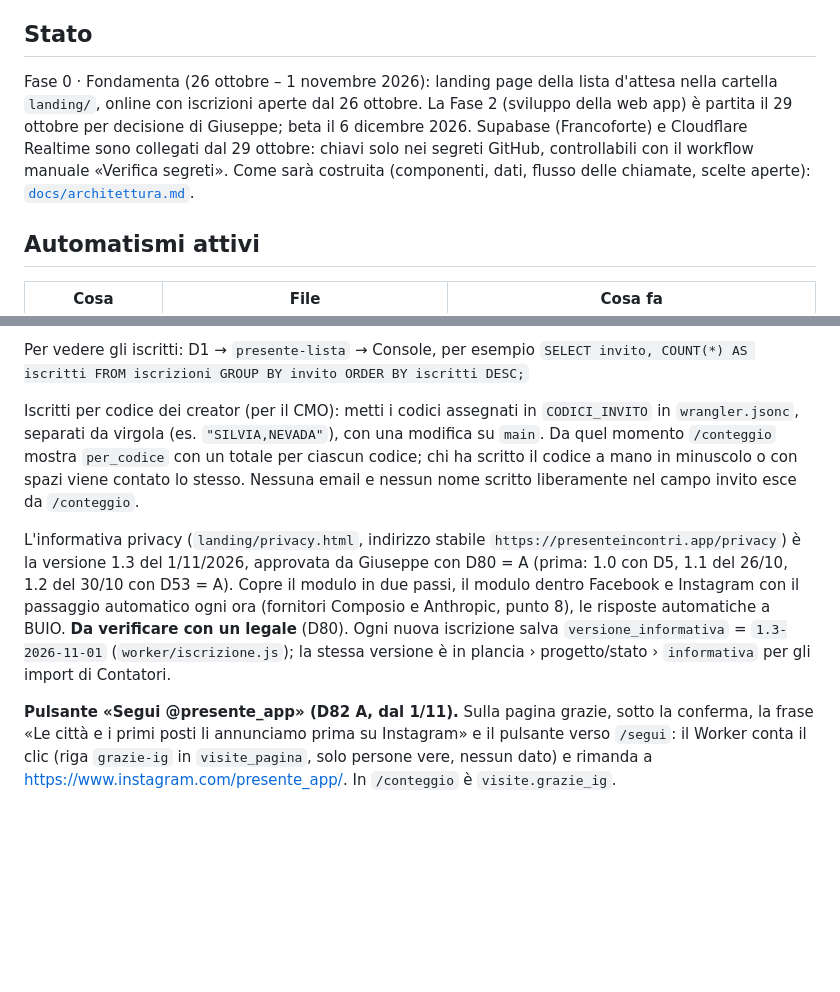
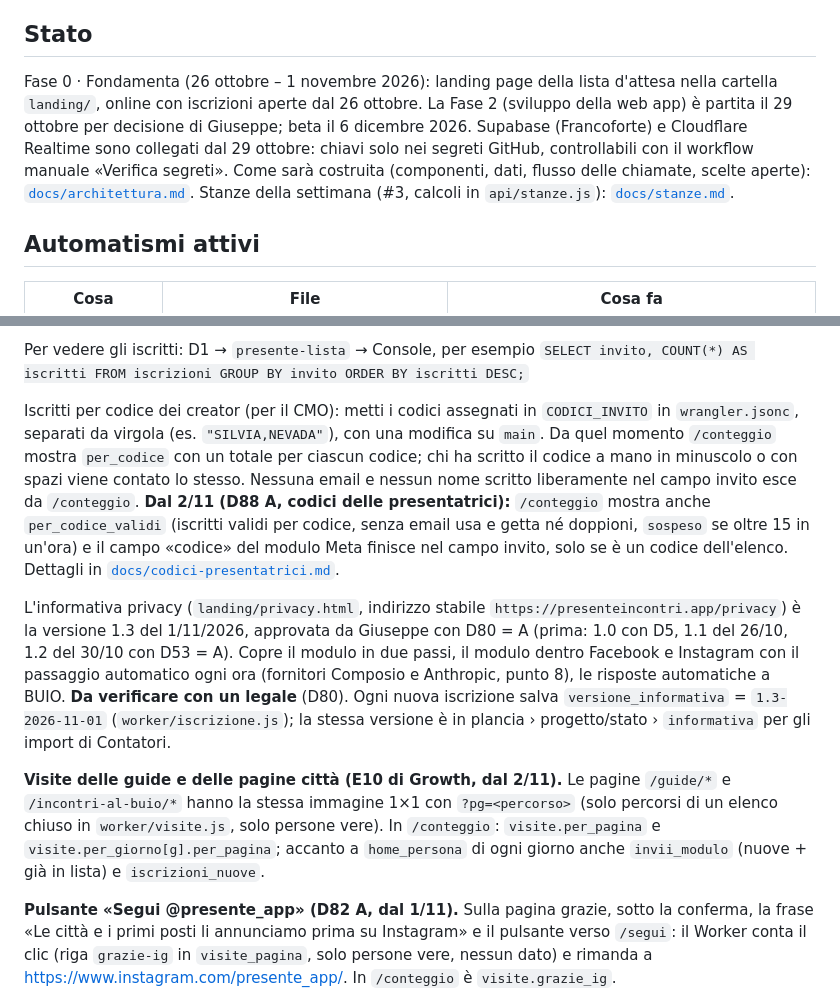
Before and after one commit to giuseppemazzacuva34-ai/Presente, a Markdown page: README.md, 2 parts joined by grey strips. Rendered like a GitHub page; blank space fills up the shorter version.

Commit message:
README: codici delle presentatrici (D88), visite delle guide (E10), stanze (#3) (#111)
Co-authored-by: Claude <noreply@anthropic.com>

```diff
--- a/README.md
+++ b/README.md
@@ -4,7 +4,7 @@ App di incontri per vedersi davvero, sul modello di «L'amore è cieco»: niente
 
 ## Stato
 
-Fase 0 · Fondamenta (26 ottobre – 1 novembre 2026): landing page della lista d'attesa nella cartella `landing/`, online con iscrizioni aperte dal 26 ottobre. La Fase 2 (sviluppo della web app) è partita il 29 ottobre per decisione di Giuseppe; beta il 6 dicembre 2026. Supabase (Francoforte) e Cloudflare Realtime sono collegati dal 29 ottobre: chiavi solo nei segreti GitHub, controllabili con il workflow manuale «Verifica segreti». Come sarà costruita (componenti, dati, flusso delle chiamate, scelte aperte): [`docs/architettura.md`](docs/architettura.md).
+Fase 0 · Fondamenta (26 ottobre – 1 novembre 2026): landing page della lista d'attesa nella cartella `landing/`, online con iscrizioni aperte dal 26 ottobre. La Fase 2 (sviluppo della web app) è partita il 29 ottobre per decisione di Giuseppe; beta il 6 dicembre 2026. Supabase (Francoforte) e Cloudflare Realtime sono collegati dal 29 ottobre: chiavi solo nei segreti GitHub, controllabili con il workflow manuale «Verifica segreti». Come sarà costruita (componenti, dati, flusso delle chiamate, scelte aperte): [`docs/architettura.md`](docs/architettura.md). Stanze della settimana (#3, calcoli in `api/stanze.js`): [`docs/stanze.md`](docs/stanze.md).
 
 ## Automatismi attivi
 
@@ -49,9 +49,11 @@ Le iscrizioni sono aperte (`ISCRIZIONI_APERTE` vale `si` in `wrangler.jsonc`) do
 Per vedere gli iscritti: D1 → `presente-lista` → Console, per esempio
 `SELECT invito, COUNT(*) AS iscritti FROM iscrizioni GROUP BY invito ORDER BY iscritti DESC;`
 
-Iscritti per codice dei creator (per il CMO): metti i codici assegnati in `CODICI_INVITO` in `wrangler.jsonc`, separati da virgola (es. `"SILVIA,NEVADA"`), con una modifica su `main`. Da quel momento `/conteggio` mostra `per_codice` con un totale per ciascun codice; chi ha scritto il codice a mano in minuscolo o con spazi viene contato lo stesso. Nessuna email e nessun nome scritto liberamente nel campo invito esce da `/conteggio`.
+Iscritti per codice dei creator (per il CMO): metti i codici assegnati in `CODICI_INVITO` in `wrangler.jsonc`, separati da virgola (es. `"SILVIA,NEVADA"`), con una modifica su `main`. Da quel momento `/conteggio` mostra `per_codice` con un totale per ciascun codice; chi ha scritto il codice a mano in minuscolo o con spazi viene contato lo stesso. Nessuna email e nessun nome scritto liberamente nel campo invito esce da `/conteggio`. **Dal 2/11 (D88 A, codici delle presentatrici):** `/conteggio` mostra anche `per_codice_validi` (iscritti validi per codice, senza email usa e getta né doppioni, `sospeso` se oltre 15 in un'ora) e il campo «codice» del modulo Meta finisce nel campo invito, solo se è un codice dell'elenco. Dettagli in [`docs/codici-presentatrici.md`](docs/codici-presentatrici.md).
 
 L'informativa privacy (`landing/privacy.html`, indirizzo stabile `https://presenteincontri.app/privacy`) è la versione 1.3 del 1/11/2026, approvata da Giuseppe con D80 = A (prima: 1.0 con D5, 1.1 del 26/10, 1.2 del 30/10 con D53 = A). Copre il modulo in due passi, il modulo dentro Facebook e Instagram con il passaggio automatico ogni ora (fornitori Composio e Anthropic, punto 8), le risposte automatiche a BUIO. **Da verificare con un legale** (D80). Ogni nuova iscrizione salva `versione_informativa` = `1.3-2026-11-01` (`worker/iscrizione.js`); la stessa versione è in plancia › progetto/stato › `informativa` per gli import di Contatori.
+
+**Visite delle guide e delle pagine città (E10 di Growth, dal 2/11).** Le pagine `/guide/*` e `/incontri-al-buio/*` hanno la stessa immagine 1×1 con `?pg=<percorso>` (solo percorsi di un elenco chiuso in `worker/visite.js`, solo persone vere). In `/conteggio`: `visite.per_pagina` e `visite.per_giorno[g].per_pagina`; accanto a `home_persona` di ogni giorno anche `invii_modulo` (nuove + già in lista) e `iscrizioni_nuove`.
 
 **Pulsante «Segui @presente_app» (D82 A, dal 1/11).** Sulla pagina grazie, sotto la conferma, la frase «Le città e i primi posti li annunciamo prima su Instagram» e il pulsante verso `/segui`: il Worker conta il clic (riga `grazie-ig` in `visite_pagina`, solo persone vere, nessun dato) e rimanda a https://www.instagram.com/presente_app/. In `/conteggio` è `visite.grazie_ig`.
 
```
